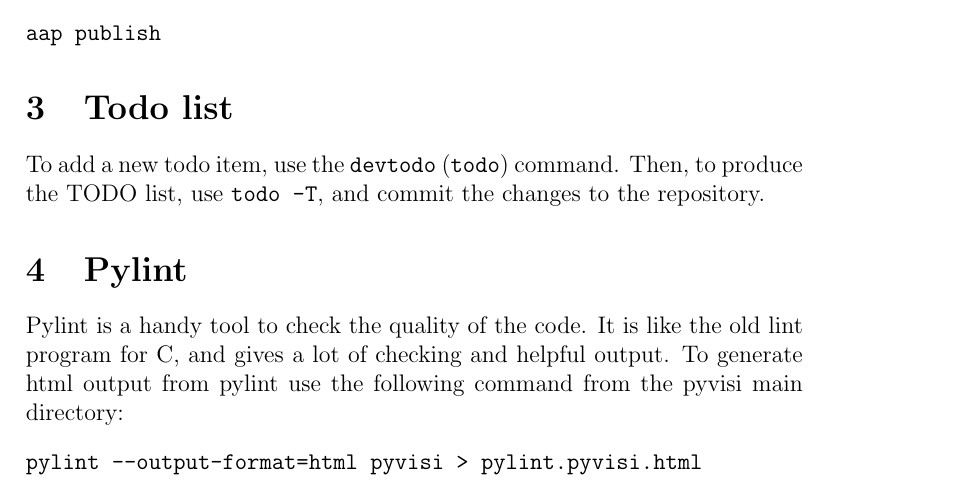
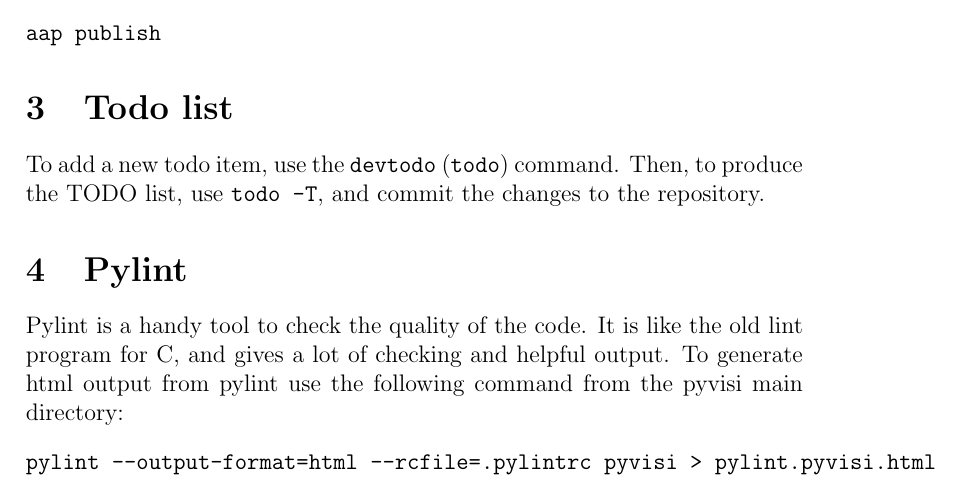
Before and after one commit to paultcochrane/pyvisi, a LaTeX document (trunk/admin/admin.tex): part of the page, cut so that both start at the same text. Compiled offline with pdfLaTeX.

Commit message:
Updated pylint syntax to specify the .rc file to use.
git-svn-id: https://pyvisi.svn.sourceforge.net/svnroot/pyvisi@884 4460aaa7-681d-0410-9b2c-fbf292dd6b46

```diff
--- a/trunk/admin/admin.tex
+++ b/trunk/admin/admin.tex
@@ -43,7 +43,7 @@ lint program for C, and gives a lot of checking and helpful output.  To
 generate html output from pylint use the following command from the pyvisi
 main directory:
 \begin{verbatim}
-pylint --output-format=html pyvisi > pylint.pyvisi.html
+pylint --output-format=html --rcfile=.pylintrc pyvisi > pylint.pyvisi.html
 \end{verbatim}
 
 \end{document}
```
